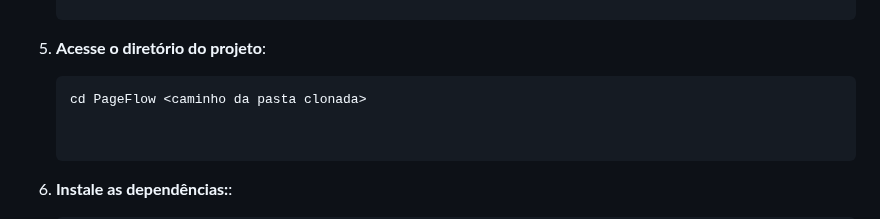
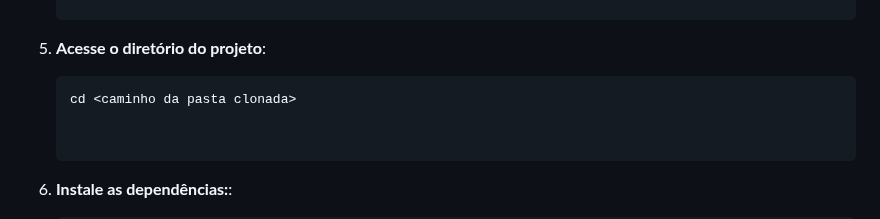
Before and after one commit to matheusfillipe-0/PageFlow, a Markdown page: README.md, the part around the change. Rendered like a GitHub page.

Commit message:
Atualizar o README.md

````diff
--- a/README.md
+++ b/README.md
@@ -111,7 +111,7 @@ Para instalar e executar o PageFlow, siga os passos abaixo:
 
 5. **Acesse o diretório do projeto**:
    ```bash
-   cd PageFlow <caminho da pasta clonada>
+   cd <caminho da pasta clonada>
 
 
 6. **Instale as dependências:**:
````
